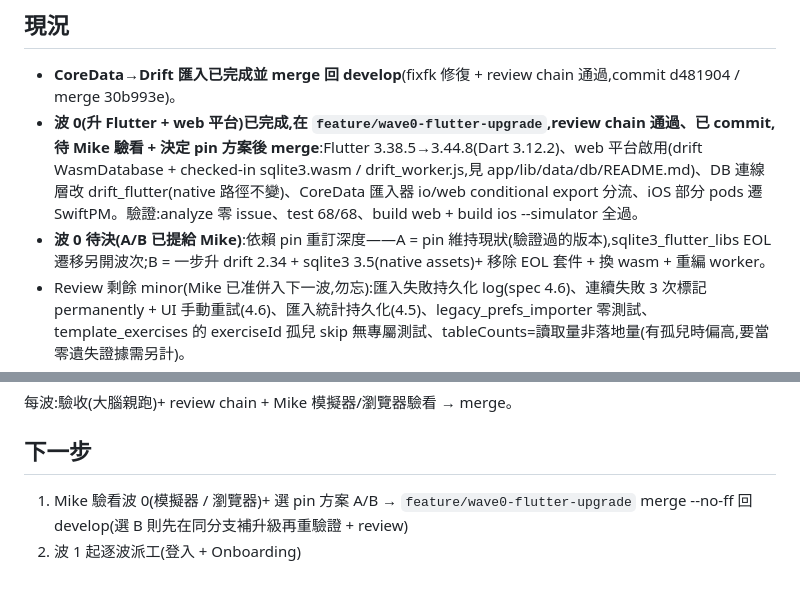
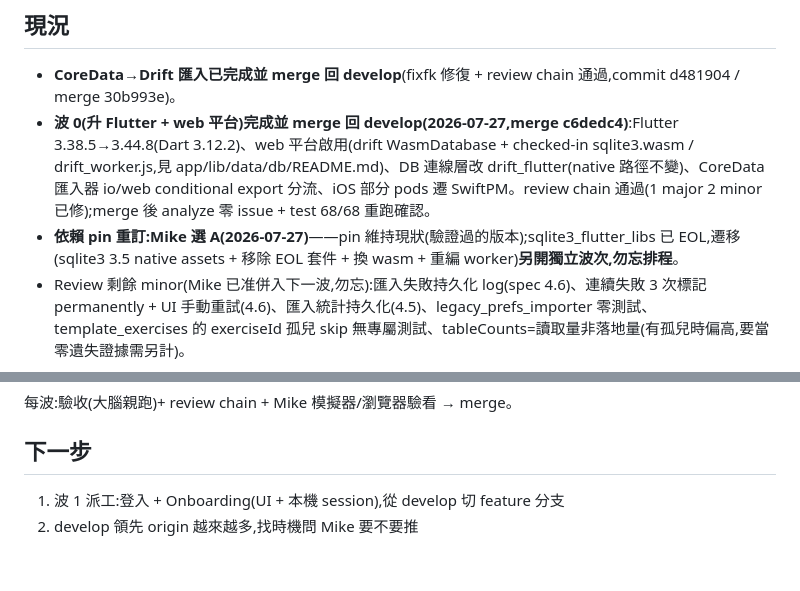
Before and after one commit to mike504110403/workout-record, a Markdown page: .claude/wip.md, 2 parts joined by grey strips. Rendered like a GitHub page.

Commit message:
docs: wip — 波 0 merge 完成、pin 方案定 A(EOL 遷移另開波次)
Co-Authored-By: Claude Fable 5 <noreply@anthropic.com>

```diff
--- a/.claude/wip.md
+++ b/.claude/wip.md
@@ -3,8 +3,8 @@
 ## 現況
 
 - **CoreData→Drift 匯入已完成並 merge 回 develop**(fixfk 修復 + review chain 通過,commit d481904 / merge 30b993e)。
-- **波 0(升 Flutter + web 平台)已完成,在 `feature/wave0-flutter-upgrade`,review chain 通過、已 commit,待 Mike 驗看 + 決定 pin 方案後 merge**:Flutter 3.38.5→3.44.8(Dart 3.12.2)、web 平台啟用(drift WasmDatabase + checked-in sqlite3.wasm / drift_worker.js,見 app/lib/data/db/README.md)、DB 連線層改 drift_flutter(native 路徑不變)、CoreData 匯入器 io/web conditional export 分流、iOS 部分 pods 遷 SwiftPM。驗證:analyze 零 issue、test 68/68、build web + build ios --simulator 全過。
-- **波 0 待決(A/B 已提給 Mike)**:依賴 pin 重訂深度——A = pin 維持現狀(驗證過的版本),sqlite3_flutter_libs EOL 遷移另開波次;B = 一步升 drift 2.34 + sqlite3 3.5(native assets)+ 移除 EOL 套件 + 換 wasm + 重編 worker。
+- **波 0(升 Flutter + web 平台)完成並 merge 回 develop(2026-07-27,merge c6dedc4)**:Flutter 3.38.5→3.44.8(Dart 3.12.2)、web 平台啟用(drift WasmDatabase + checked-in sqlite3.wasm / drift_worker.js,見 app/lib/data/db/README.md)、DB 連線層改 drift_flutter(native 路徑不變)、CoreData 匯入器 io/web conditional export 分流、iOS 部分 pods 遷 SwiftPM。review chain 通過(1 major 2 minor 已修);merge 後 analyze 零 issue + test 68/68 重跑確認。
+- **依賴 pin 重訂:Mike 選 A(2026-07-27)**——pin 維持現狀(驗證過的版本);sqlite3_flutter_libs 已 EOL,遷移(sqlite3 3.5 native assets + 移除 EOL 套件 + 換 wasm + 重編 worker)**另開獨立波次,勿忘排程**。
 - Review 剩餘 minor(Mike 已准併入下一波,勿忘):匯入失敗持久化 log(spec 4.6)、連續失敗 3 次標記 permanently + UI 手動重試(4.6)、匯入統計持久化(4.5)、legacy_prefs_importer 零測試、template_exercises 的 exerciseId 孤兒 skip 無專屬測試、tableCounts=讀取量非落地量(有孤兒時偏高,要當零遺失證據需另計)。
 - develop 已含:v1.2 Swift 修正、docs/Claude 系統、Flutter scaffold、完整資料層、CoreData 匯入(68 測試)。develop 領先 origin,未推(推前要問 Mike)。
 
@@ -42,5 +42,5 @@
 
 ## 下一步
 
-1. Mike 驗看波 0(模擬器 / 瀏覽器)+ 選 pin 方案 A/B → `feature/wave0-flutter-upgrade` merge --no-ff 回 develop(選 B 則先在同分支補升級再重驗證 + review)
-2. 波 1 起逐波派工(登入 + Onboarding)
+1. 波 1 派工:登入 + Onboarding(UI + 本機 session),從 develop 切 feature 分支
+2. develop 領先 origin 越來越多,找時機問 Mike 要不要推
```
